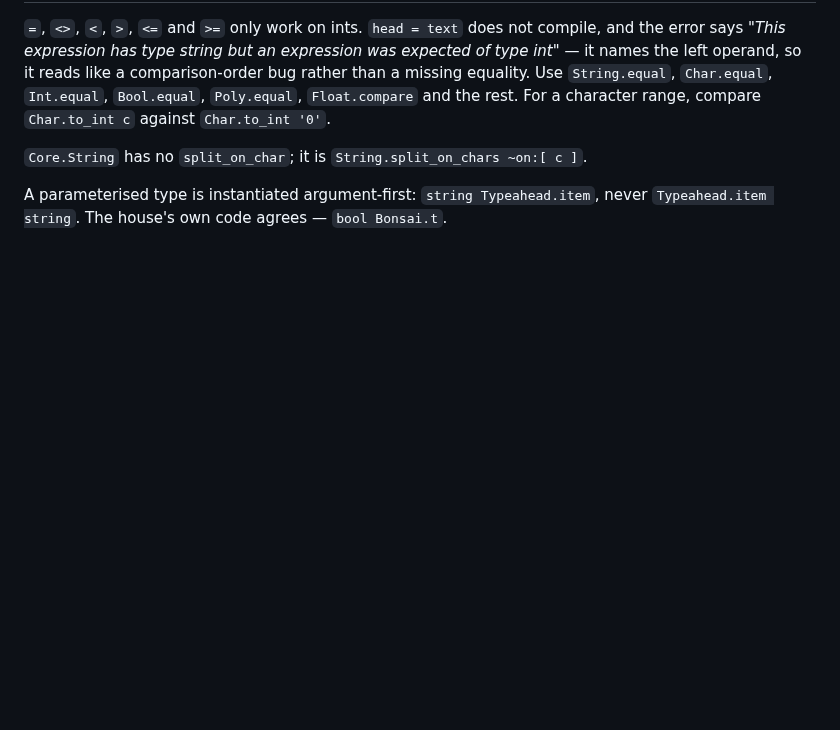
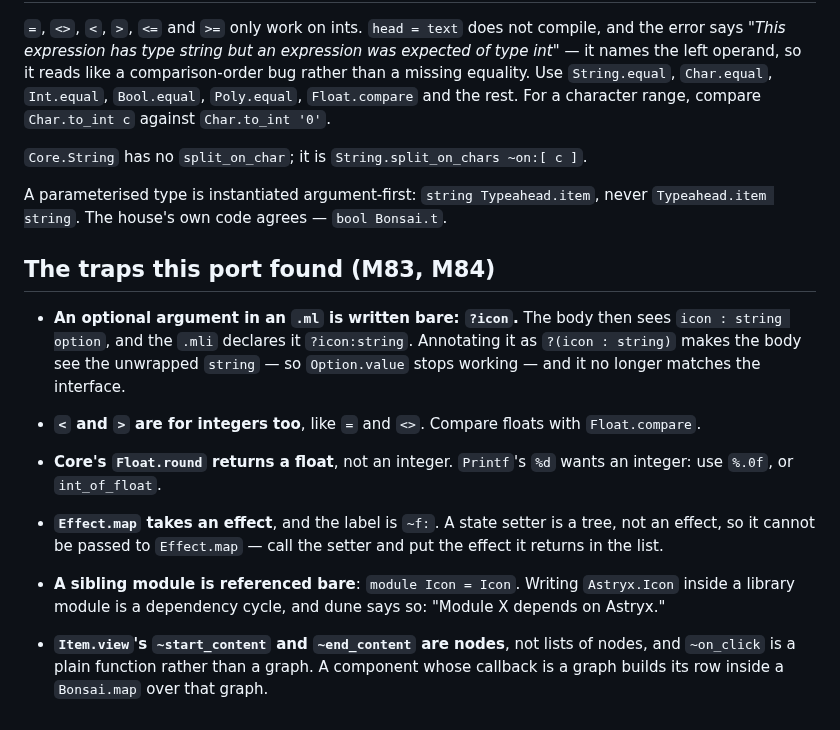
Before and after one commit to unc-asahay/bonsai-astryx, a Markdown page: docs/PORTING-BRIEF.md, the part around the change. Rendered like a GitHub page; blank space fills up the shorter version.

Commit message:
docs: the traps the TimeInput and SideNav ports found

```diff
--- a/docs/PORTING-BRIEF.md
+++ b/docs/PORTING-BRIEF.md
@@ -397,3 +397,30 @@ reads like a comparison-order bug rather than a missing equality. Use
 A parameterised type is instantiated argument-first: `string
 Typeahead.item`, never `Typeahead.item string`. The house's own code
 agrees — `bool Bonsai.t`.
+
+## The traps this port found (M83, M84)
+
+  * **An optional argument in an `.ml` is written bare: `?icon`.** The body
+    then sees `icon : string option`, and the `.mli` declares it
+    `?icon:string`. Annotating it as `?(icon : string)` makes the body see
+    the unwrapped `string` — so `Option.value` stops working — and it no
+    longer matches the interface.
+
+  * **`<` and `>` are for integers too**, like `=` and `<>`. Compare floats
+    with `Float.compare`.
+
+  * **Core's `Float.round` returns a float**, not an integer. `Printf`'s
+    `%d` wants an integer: use `%.0f`, or `int_of_float`.
+
+  * **`Effect.map` takes an effect**, and the label is `~f:`. A state
+    setter is a tree, not an effect, so it cannot be passed to `Effect.map`
+    — call the setter and put the effect it returns in the list.
+
+  * **A sibling module is referenced bare**: `module Icon = Icon`. Writing
+    `Astryx.Icon` inside a library module is a dependency cycle, and dune
+    says so: "Module X depends on Astryx."
+
+  * **`Item.view`'s `~start_content` and `~end_content` are nodes**, not
+    lists of nodes, and `~on_click` is a plain function rather than a
+    graph. A component whose callback is a graph builds its row inside a
+    `Bonsai.map` over that graph.
```
